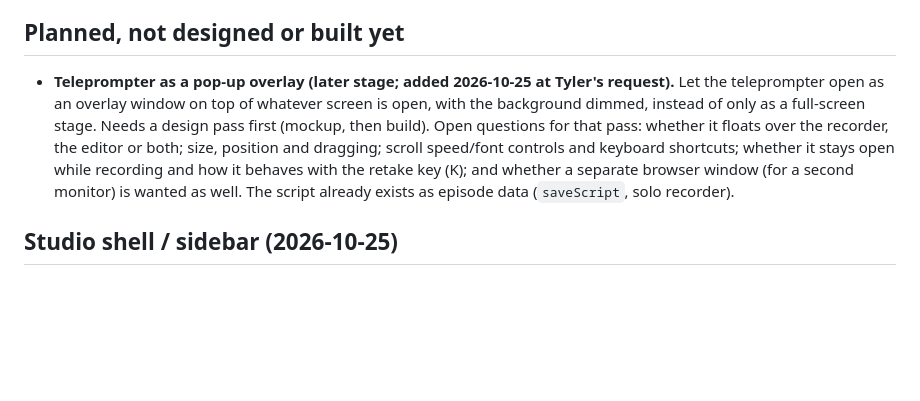
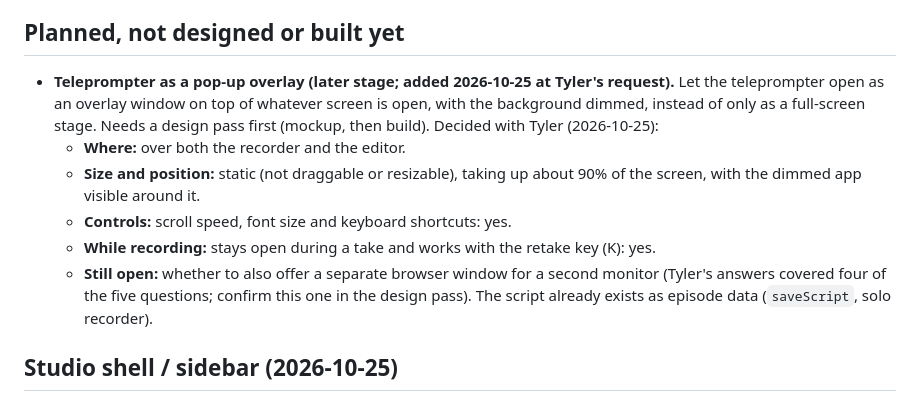
Before and after one commit to thetylerwoodwardproject/podstudio, a Markdown page: docs/HANDOFF.md, the part around the change. GitHub-like rendering; blank space fills up the shorter version.

Commit message:
HANDOFF: record teleprompter overlay decisions

```diff
--- a/docs/HANDOFF.md
+++ b/docs/HANDOFF.md
@@ -273,7 +273,13 @@ reading the DOM. Clean up any test data from the live DB and say so.
 
 ## Planned, not designed or built yet
 
-- **Teleprompter as a pop-up overlay (later stage; added 2026-10-25 at Tyler's request).** Let the teleprompter open as an overlay window on top of whatever screen is open, with the background dimmed, instead of only as a full-screen stage. Needs a design pass first (mockup, then build). Open questions for that pass: whether it floats over the recorder, the editor or both; size, position and dragging; scroll speed/font controls and keyboard shortcuts; whether it stays open while recording and how it behaves with the retake key (K); and whether a separate browser window (for a second monitor) is wanted as well. The script already exists as episode data (`saveScript`, solo recorder).
+- **Teleprompter as a pop-up overlay (later stage; added 2026-10-25 at Tyler's request).** Let the teleprompter open as an overlay window on top of whatever screen is open, with the background dimmed, instead of only as a full-screen stage. Needs a design pass first (mockup, then build). Decided with Tyler (2026-10-25):
+  - **Where:** over both the recorder and the editor.
+  - **Size and position:** static (not draggable or resizable), taking up about 90% of the screen, with the dimmed app visible around it.
+  - **Controls:** scroll speed, font size and keyboard shortcuts: yes.
+  - **While recording:** stays open during a take and works with the retake key (K): yes.
+  - **Still open:** whether to also offer a separate browser window for a second monitor (Tyler's answers covered four of the five questions; confirm this one in the design pass).
+  The script already exists as episode data (`saveScript`, solo recorder).
 
 ## Studio shell / sidebar (2026-10-25)
 Rebuilt after the mockup (`components/layout/studio-shell.tsx`): logo, show card (title + episode count, from `lib/shell.server.ts`), Episodes, Podcast hosting with its sub-nav (Feed, Analytics, Show tags, Podroll, Storage, Move podcast; Public page & embeds' three real pages are listed under it so Brand & theme and Public page links stay reachable), Server settings, and the user block (initials, name, role) with command-menu and sign-out buttons. The top header bar is gone (pages carry their own title). Show templates / FX presets / Writing style are shown **disabled** (no screens exist). Record, Editor, Clips and Publish to feed have no sidebar entry (as in the mockup): Publish is reached from the episode page, the rest from the ⌘K menu, which lists every screen. Also fixed: Escape now closes the ⌘K menu (it never did). `lib/screens.ts` `inSidebar` flags / `sidebarScreens()` are no longer used by the shell.
```
